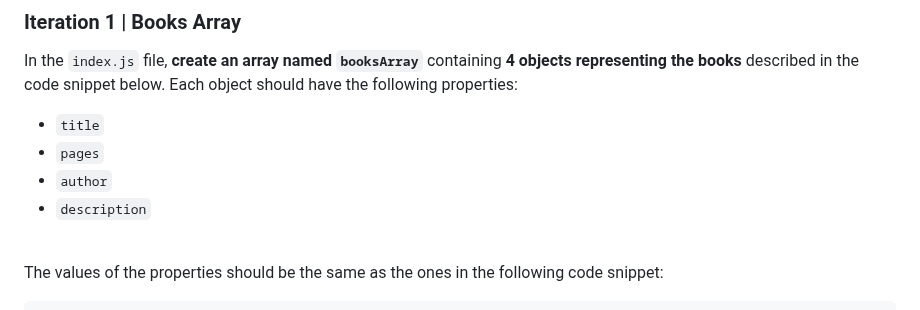
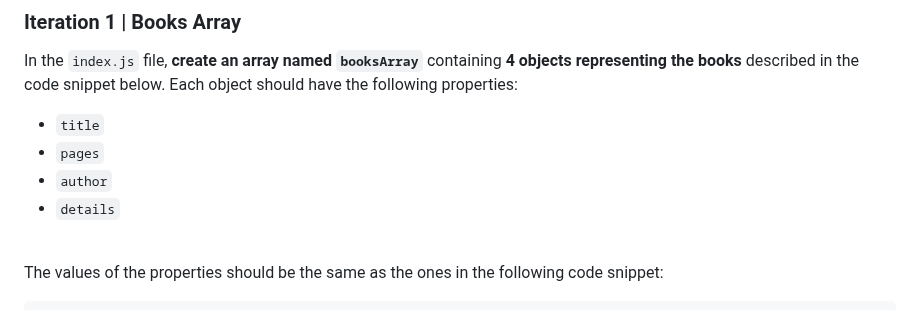
Before and after one commit to ironhack-labs/lab-javascript-book-objects, a Markdown page: README.md, the part around the change. GitHub-like rendering.

Commit message:
(minor) fix typo in readme

```diff
--- a/README.md
+++ b/README.md
@@ -78,7 +78,7 @@ In the `index.js` file, **create an array named `booksArray`** containing **4 ob
 - `title`
 - `pages`
 - `author`
-- `description`
+- `details`
 
 <br>
 
```
